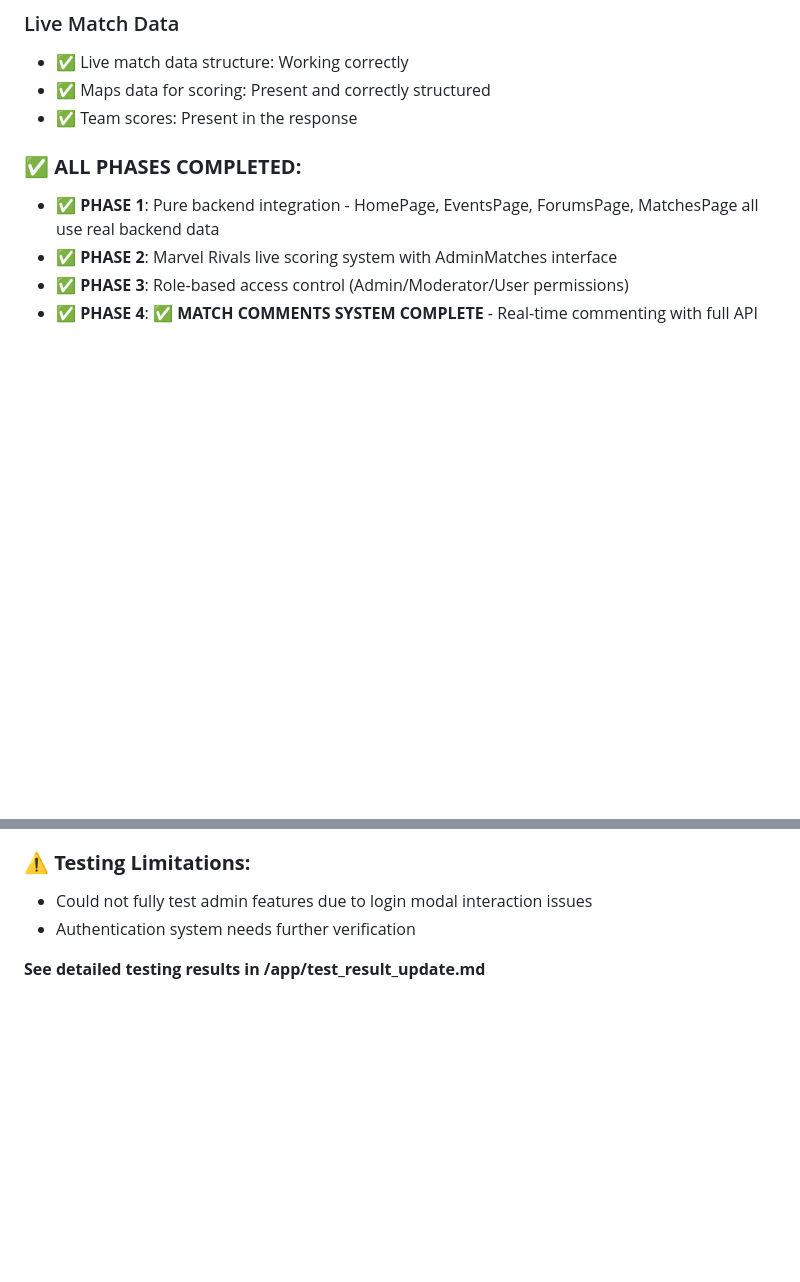
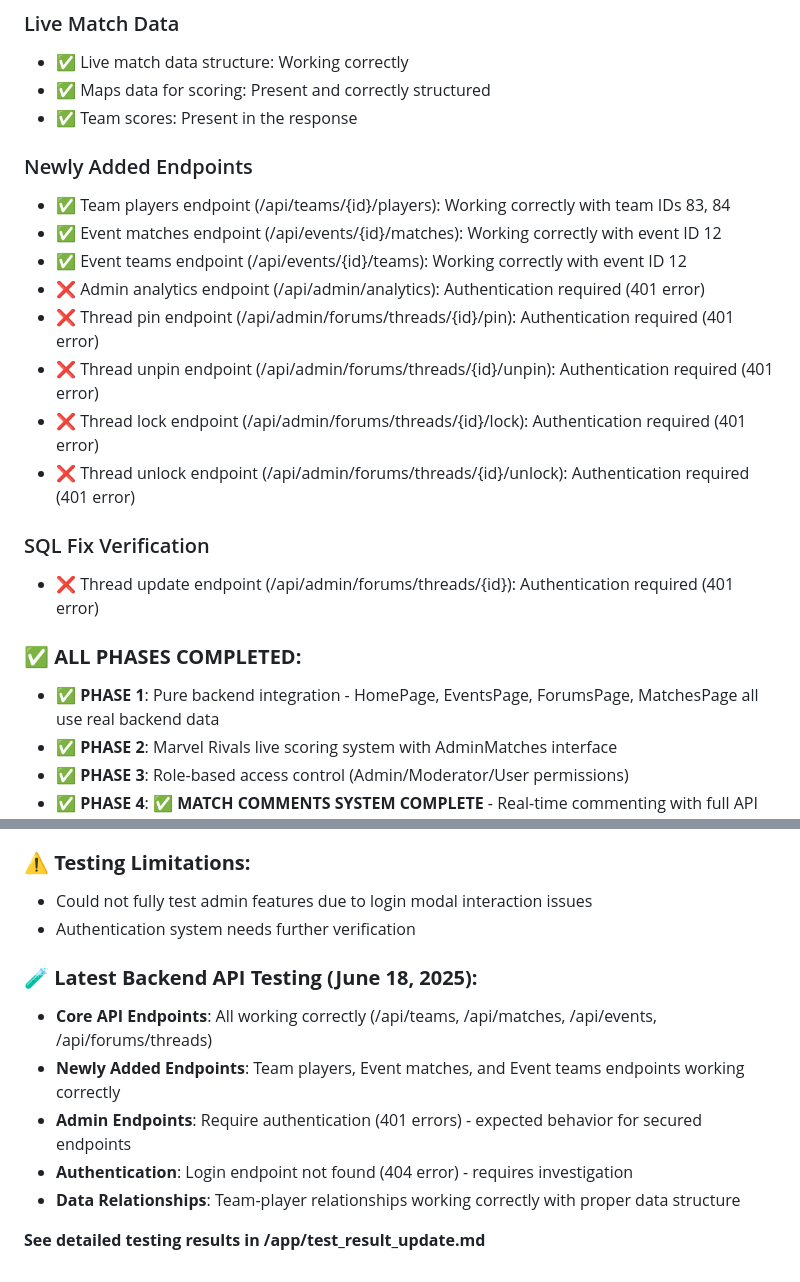
Before and after one commit to bacx00/mrvl-frontend, a Markdown page: test_result.md, 2 parts joined by grey strips. GitHub-like rendering; blank space fills up the shorter version.

Commit message:
auto-commit for e5412184-57a7-4b06-8ef0-a779b6490cdc

```diff
--- a/test_result.md
+++ b/test_result.md
@@ -25,6 +25,19 @@
 - ✅ Live match data structure: Working correctly
 - ✅ Maps data for scoring: Present and correctly structured
 - ✅ Team scores: Present in the response
+
+### Newly Added Endpoints
+- ✅ Team players endpoint (/api/teams/{id}/players): Working correctly with team IDs 83, 84
+- ✅ Event matches endpoint (/api/events/{id}/matches): Working correctly with event ID 12
+- ✅ Event teams endpoint (/api/events/{id}/teams): Working correctly with event ID 12
+- ❌ Admin analytics endpoint (/api/admin/analytics): Authentication required (401 error)
+- ❌ Thread pin endpoint (/api/admin/forums/threads/{id}/pin): Authentication required (401 error)
+- ❌ Thread unpin endpoint (/api/admin/forums/threads/{id}/unpin): Authentication required (401 error)
+- ❌ Thread lock endpoint (/api/admin/forums/threads/{id}/lock): Authentication required (401 error)
+- ❌ Thread unlock endpoint (/api/admin/forums/threads/{id}/unlock): Authentication required (401 error)
+
+### SQL Fix Verification
+- ❌ Thread update endpoint (/api/admin/forums/threads/{id}): Authentication required (401 error)
 
 ### ✅ **ALL PHASES COMPLETED:**
 - **✅ PHASE 1**: Pure backend integration - HomePage, EventsPage, ForumsPage, MatchesPage all use real backend data
@@ -223,4 +236,11 @@
 - Could not fully test admin features due to login modal interaction issues
 - Authentication system needs further verification
 
+### **🧪 Latest Backend API Testing (June 18, 2025):**
+- **Core API Endpoints**: All working correctly (/api/teams, /api/matches, /api/events, /api/forums/threads)
+- **Newly Added Endpoints**: Team players, Event matches, and Event teams endpoints working correctly
+- **Admin Endpoints**: Require authentication (401 errors) - expected behavior for secured endpoints
+- **Authentication**: Login endpoint not found (404 error) - requires investigation
+- **Data Relationships**: Team-player relationships working correctly with proper data structure
+
 **See detailed testing results in /app/test_result_update.md**
```
